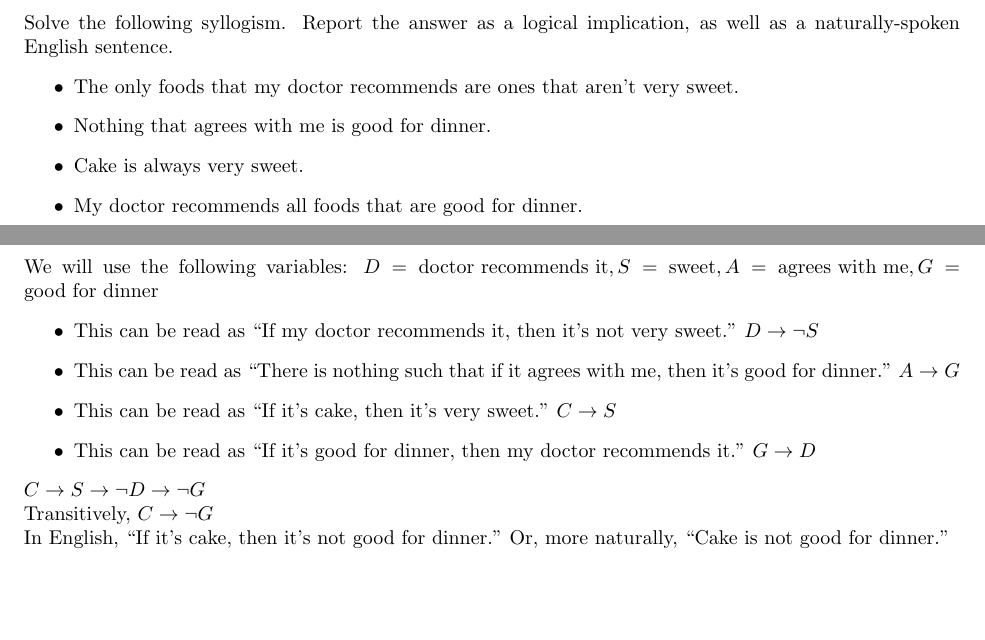
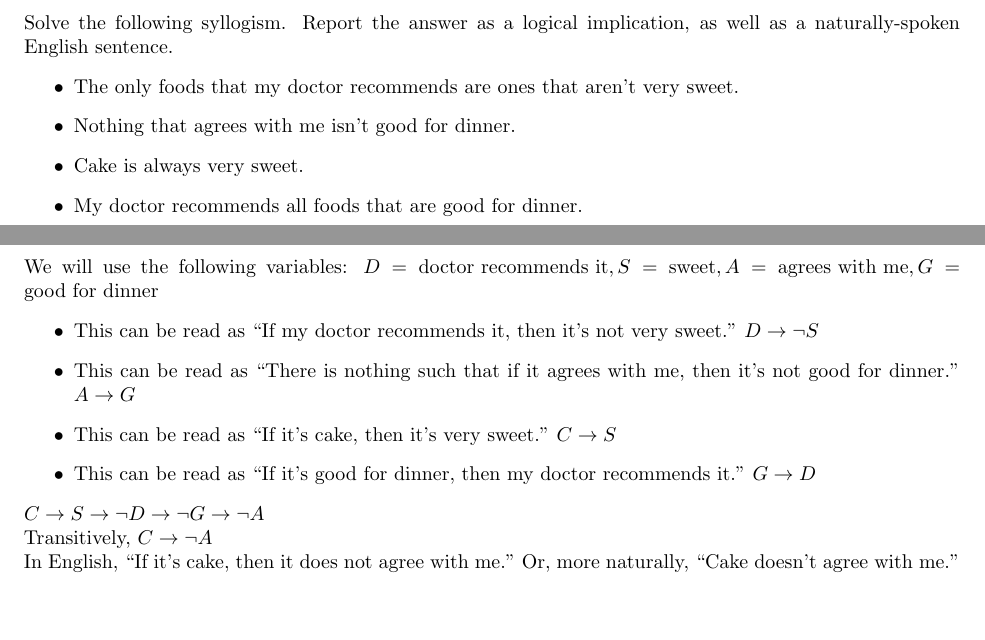
Before and after one commit to ravenblood000/RLO, a LaTeX document (main.tex): two parts of pages 4 and 5 of 74, joined at a grey line, cut so that both start at the same text. Compiled offline with pdfLaTeX.

Commit message:
Fixed 1.1 typo

```diff
--- a/main.tex
+++ b/main.tex
@@ -51,7 +51,7 @@ We hope you find this study guide useful, however, we would like to make a few n
 Solve the following syllogism. Report the answer as a logical implication, as well as a naturally-spoken English sentence.
 \begin{itemize}
     \item The only foods that my doctor recommends are ones that aren't very sweet.
-    \item Nothing that agrees with me is good for dinner.
+    \item Nothing that agrees with me isn't good for dinner.
     \item Cake is always very sweet.
     \item My doctor recommends all foods that are good for dinner.
 \end{itemize}
@@ -61,13 +61,13 @@ Solve the following syllogism. Report the answer as a logical implication, as we
 We will use the following variables: $D=\text{doctor recommends it},S=\text{sweet},A=\text{agrees with me},G=\text{good for dinner}$
 \begin{itemize}
     \item This can be read as ``If my doctor recommends it, then it's not very sweet." $D\rightarrow \neg S$
-    \item This can be read as ``There is nothing such that if it agrees with me, then it's good for dinner." $A\rightarrow G$
+    \item This can be read as ``There is nothing such that if it agrees with me, then it's not good for dinner." $A\rightarrow G$
     \item This can be read as ``If it's cake, then it's very sweet." $C\rightarrow S$
     \item This can be read as ``If it's good for dinner, then my doctor recommends it." $G\rightarrow D$
 \end{itemize}
-$C\rightarrow S\rightarrow \neg D\rightarrow\neg G$
-\\ Transitively, $C\rightarrow\neg G$
-\\ In English, ``If it's cake, then it's not good for dinner." Or, more naturally, ``Cake is not good for dinner."
+$C\rightarrow S\rightarrow \neg D\rightarrow\neg G\rightarrow \neg A$
+\\ Transitively, $C\rightarrow\neg A$
+\\ In English, ``If it's cake, then it does not agree with me." Or, more naturally, ``Cake doesn't agree with me."
 \newpage
 \addcontentsline{toc}{subsection}{Q1.2}
 \subsection*{Q1.2}
```
Also changed, not shown: main_nosol.tex (+5 -5 lines), main.pdf, main_nosol.pdf (added), 1 other file.
